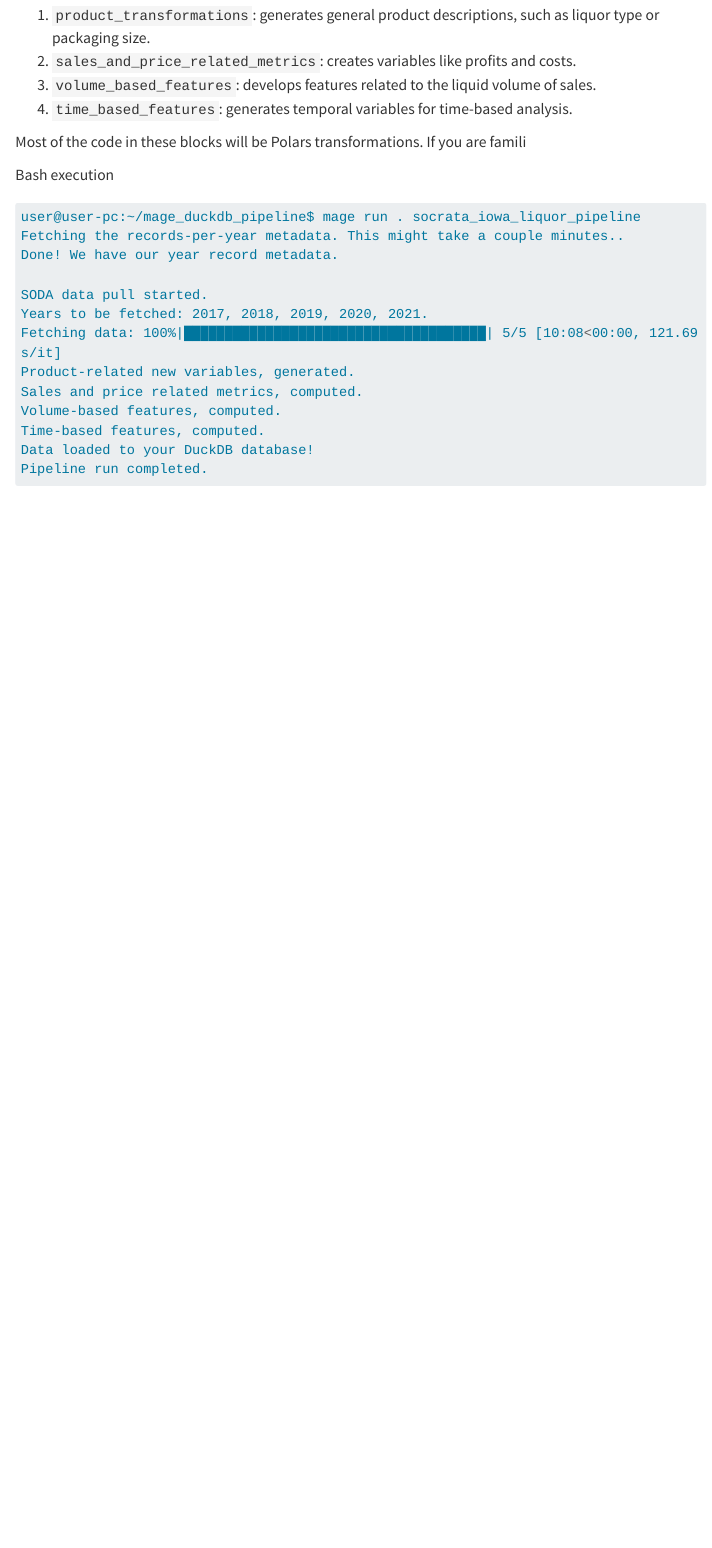
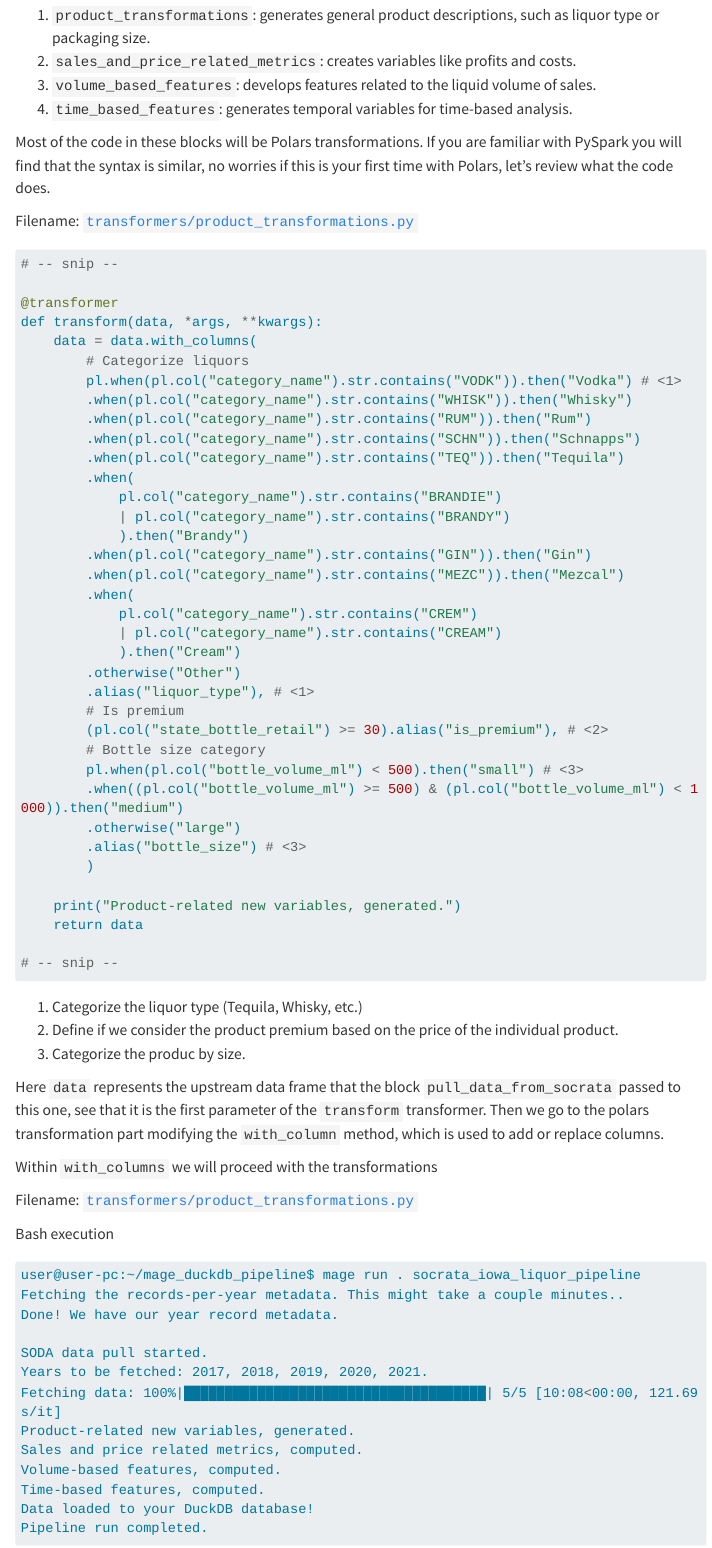
Before and after one commit to jospablo777/mage_duckdb_pipeline, a Quarto document (communication/data_pipeline_mage.qmd): the page in a window 1100 px wide, from 5600 px down. Rendered offline with R 4.5, knitr and Pandoc in place of Quarto, with nearby package versions; some code elsewhere in the file could not run offline; menus at the side of the page are left out; long lines of code are wrapped.

Commit message:
Organized footnotes

````diff
--- a/communication/data_pipeline_mage.qmd
+++ b/communication/data_pipeline_mage.qmd
@@ -707,4 +700,57 @@ The dataset offers a wealth of information, including product descriptions and g
 3. `volume_based_features`: develops features related to the liquid volume of sales.
 4. `time_based_features`: generates temporal variables for time-based analysis.
 
-Most of the code in these blocks will be Polars transformations. If you are famili
+Most of the code in these blocks will be Polars transformations. If you are familiar with PySpark you will find that the syntax is similar, no worries if this is your first time with Polars, let's review what the code does.
+
+Filename: [`transformers/product_transformations.py`](https://github.com/jospablo777/mage_duckdb_pipeline/blob/main/transformers/product_transformations.py)
+```{python}
+#| label: product_transformations_transformer
+#| include: true
+#| eval: false
+
+# -- snip --
+
+@transformer
+def transform(data, *args, **kwargs):
+    data = data.with_columns(
+        # Categorize liquors
+        pl.when(pl.col("category_name").str.contains("VODK")).then("Vodka") # <1>
+        .when(pl.col("category_name").str.contains("WHISK")).then("Whisky")
+        .when(pl.col("category_name").str.contains("RUM")).then("Rum")
+        .when(pl.col("category_name").str.contains("SCHN")).then("Schnapps")
+        .when(pl.col("category_name").str.contains("TEQ")).then("Tequila")
+        .when(
+            pl.col("category_name").str.contains("BRANDIE")
+            | pl.col("category_name").str.contains("BRANDY")
+            ).then("Brandy")
+        .when(pl.col("category_name").str.contains("GIN")).then("Gin")
+        .when(pl.col("category_name").str.contains("MEZC")).then("Mezcal")
+        .when(
+            pl.col("category_name").str.contains("CREM")
+            | pl.col("category_name").str.contains("CREAM")
+            ).then("Cream")
+        .otherwise("Other")
+        .alias("liquor_type"), # <1>
+        # Is premium
+        (pl.col("state_bottle_retail") >= 30).alias("is_premium"), # <2>
+        # Bottle size category
+        pl.when(pl.col("bottle_volume_ml") < 500).then("small") # <3>
+        .when((pl.col("bottle_volume_ml") >= 500) & (pl.col("bottle_volume_ml") < 1000)).then("medium")
+        .otherwise("large")
+        .alias("bottle_size") # <3>
+        )
+
+    print("Product-related new variables, generated.")
+    return data
+
+# -- snip --
+```
+1. Categorize the liquor type (Tequila, Whisky, etc.)
+2. Define if we consider the product premium based on the price of the individual product.
+3. Categorize the produc by size.
+
+Here `data` represents the upstream data frame that the block `pull_data_from_socrata` passed to this one, see that it is the first parameter of the `transform` transformer. Then we go to the polars transformation part modifying the `with_column` method, which is used to add or replace columns.
+
+Within `with_columns` we will proceed with the transformations
+
+Filename: [`transformers/product_transformations.py`](https://github.com/jospablo777/mage_duckdb_pipeline/blob/main/transformers/product_transformations.py)
````
Also changed, not shown: docs/search.json, communication/data_pipeline_mage.qmd (18 more changed lines), 1 other file.
